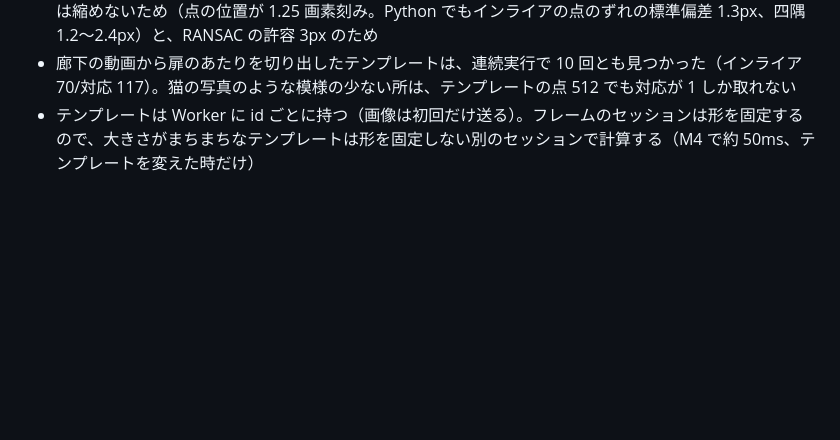
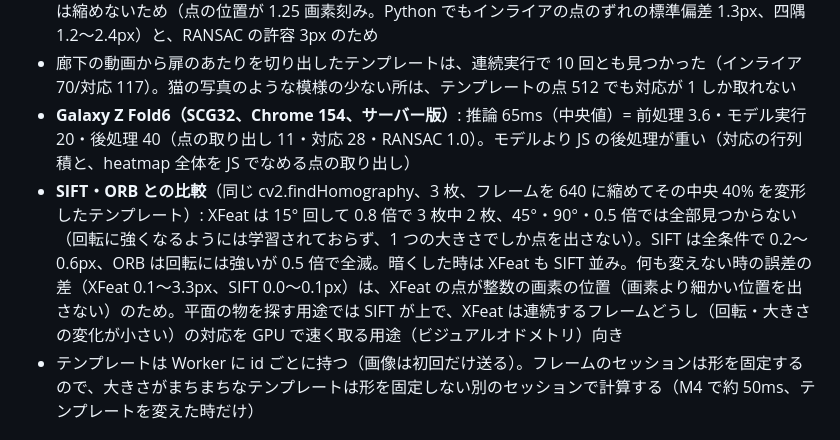
Before and after one commit to YoshiRi/cv-playground, a Markdown page: docs/NOTES.md, the part around the change. Drawn GitHub-style; blank space fills up the shorter version.

Commit message:
NOTES: XFeat の Fold6 の実測と SIFT・ORB との比較
Co-Authored-By: Claude Opus 5.5 <noreply@anthropic.com>
Claude-Session: https://claude.ai/code/session_019d2Q2RAEcFiEkQUyT4icrV

```diff
--- a/docs/NOTES.md
+++ b/docs/NOTES.md
@@ -241,6 +241,8 @@ Galaxy Z Fold6（Brave 153）の連続実行（360×640 の動画）: 1フレー
   - マッチング（512×512×64）は JS で一番重い。テンプレートの 4 行ずつフレームの 1 行との内積をまとめると、Node で 13.8 → 5.4ms（結果は同じ）。スマホで重ければ、記述子を読み戻さずに GPU で行列積と最大を取る（後処理を小さな ONNX にする）案がある
   - 四隅の誤差が回していない切り出しでも 2〜5px あるのは、フレームを 640 に縮める一方でテンプレートは縮めないため（点の位置が 1.25 画素刻み。Python でもインライアの点のずれの標準偏差 1.3px、四隅 1.2〜2.4px）と、RANSAC の許容 3px のため
   - 廊下の動画から扉のあたりを切り出したテンプレートは、連続実行で 10 回とも見つかった（インライア 70/対応 117）。猫の写真のような模様の少ない所は、テンプレートの点 512 でも対応が 1 しか取れない
+- **Galaxy Z Fold6（SCG32、Chrome 154、サーバー版）**: 推論 65ms（中央値）= 前処理 3.6・モデル実行 20・後処理 40（点の取り出し 11・対応 28・RANSAC 1.0）。モデルより JS の後処理が重い（対応の行列積と、heatmap 全体を JS でなめる点の取り出し）
+- **SIFT・ORB との比較**（同じ cv2.findHomography、3 枚、フレームを 640 に縮めてその中央 40% を変形したテンプレート）: XFeat は 15° 回して 0.8 倍で 3 枚中 2 枚、45°・90°・0.5 倍では全部見つからない（回転に強くなるようには学習されておらず、1 つの大きさでしか点を出さない）。SIFT は全条件で 0.2〜0.6px、ORB は回転には強いが 0.5 倍で全滅。暗くした時は XFeat も SIFT 並み。何も変えない時の誤差の差（XFeat 0.1〜3.3px、SIFT 0.0〜0.1px）は、XFeat の点が整数の画素の位置（画素より細かい位置を出さない）のため。平面の物を探す用途では SIFT が上で、XFeat は連続するフレームどうし（回転・大きさの変化が小さい）の対応を GPU で速く取る用途（ビジュアルオドメトリ）向き
 - テンプレートは Worker に id ごとに持つ（画像は初回だけ送る）。フレームのセッションは形を固定するので、大きさがまちまちなテンプレートは形を固定しない別のセッションで計算する（M4 で約 50ms、テンプレートを変えた時だけ）
 
 ## Grounding DINO の候補の扱い
```
